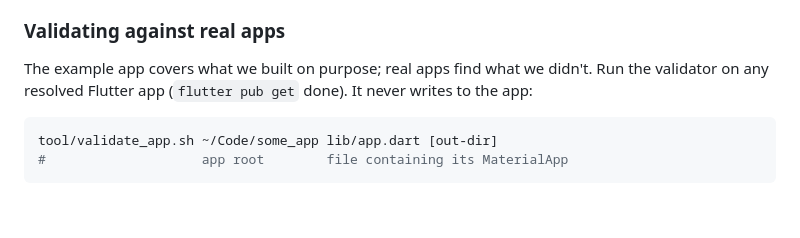
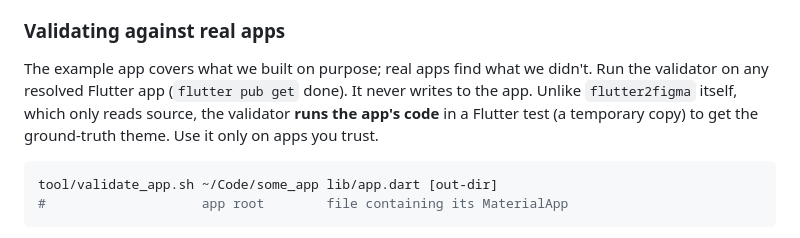
Before and after one commit to CarlosMarioM/flutter2figma, a Markdown page: doc/development.md, the part around the change. Rendered like a GitHub page; blank space fills up the shorter version.

Commit message:
Note that the validator runs the target app's code
flutter2figma only reads source; tool/validate_app.sh pumps the app in a
Flutter test to get the ground-truth theme, so it should only be used on
trusted apps.

````diff
--- a/doc/development.md
+++ b/doc/development.md
@@ -108,7 +108,10 @@ pattern.
 
 The example app covers what we built on purpose; real apps find what we
 didn't. Run the validator on any resolved Flutter app (`flutter pub get`
-done). It never writes to the app:
+done). It never writes to the app. Unlike `flutter2figma` itself, which only
+reads source, the validator **runs the app's code** in a Flutter test (a
+temporary copy) to get the ground-truth theme. Use it only on apps you
+trust.
 
 ```sh
 tool/validate_app.sh ~/Code/some_app lib/app.dart [out-dir]
````
